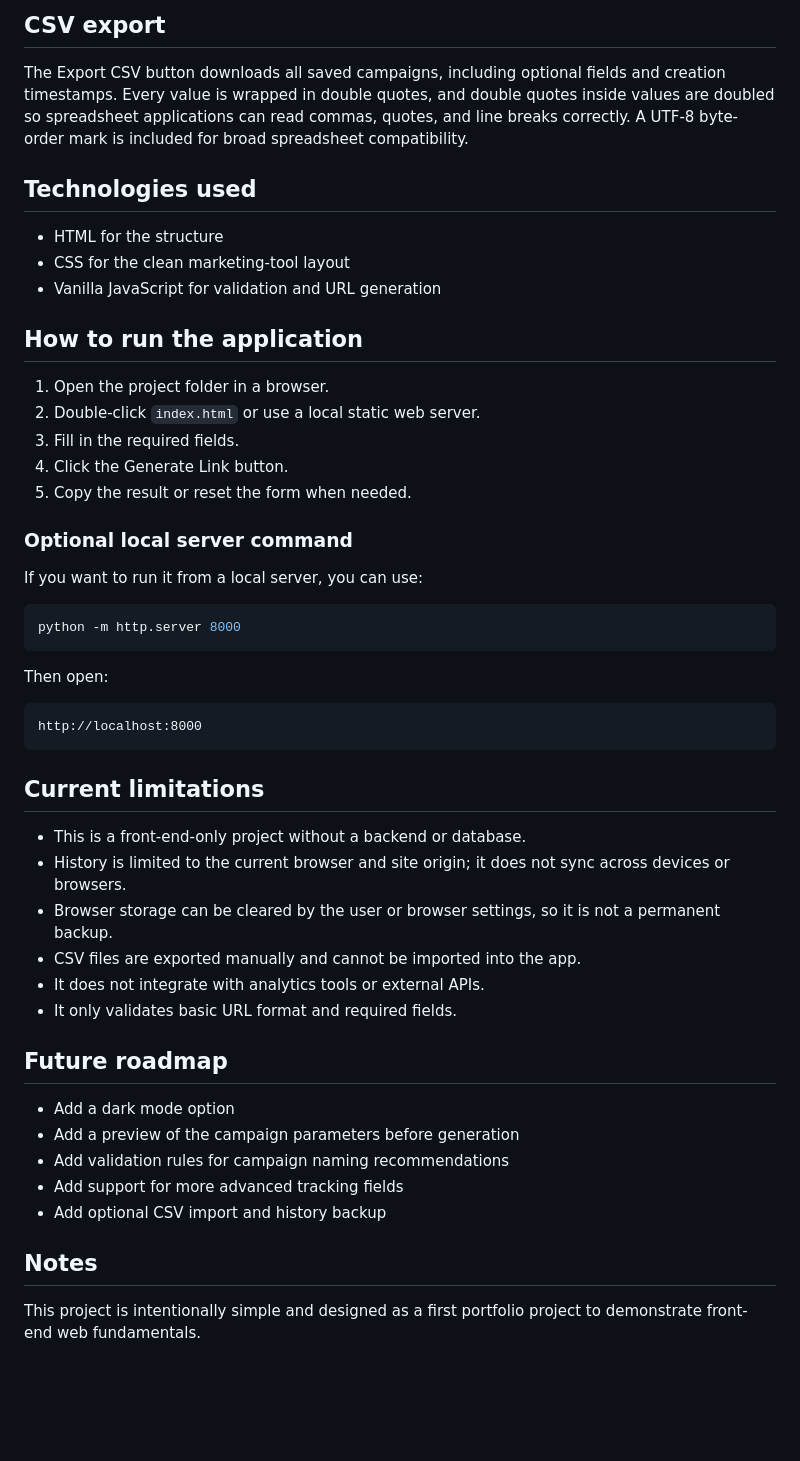
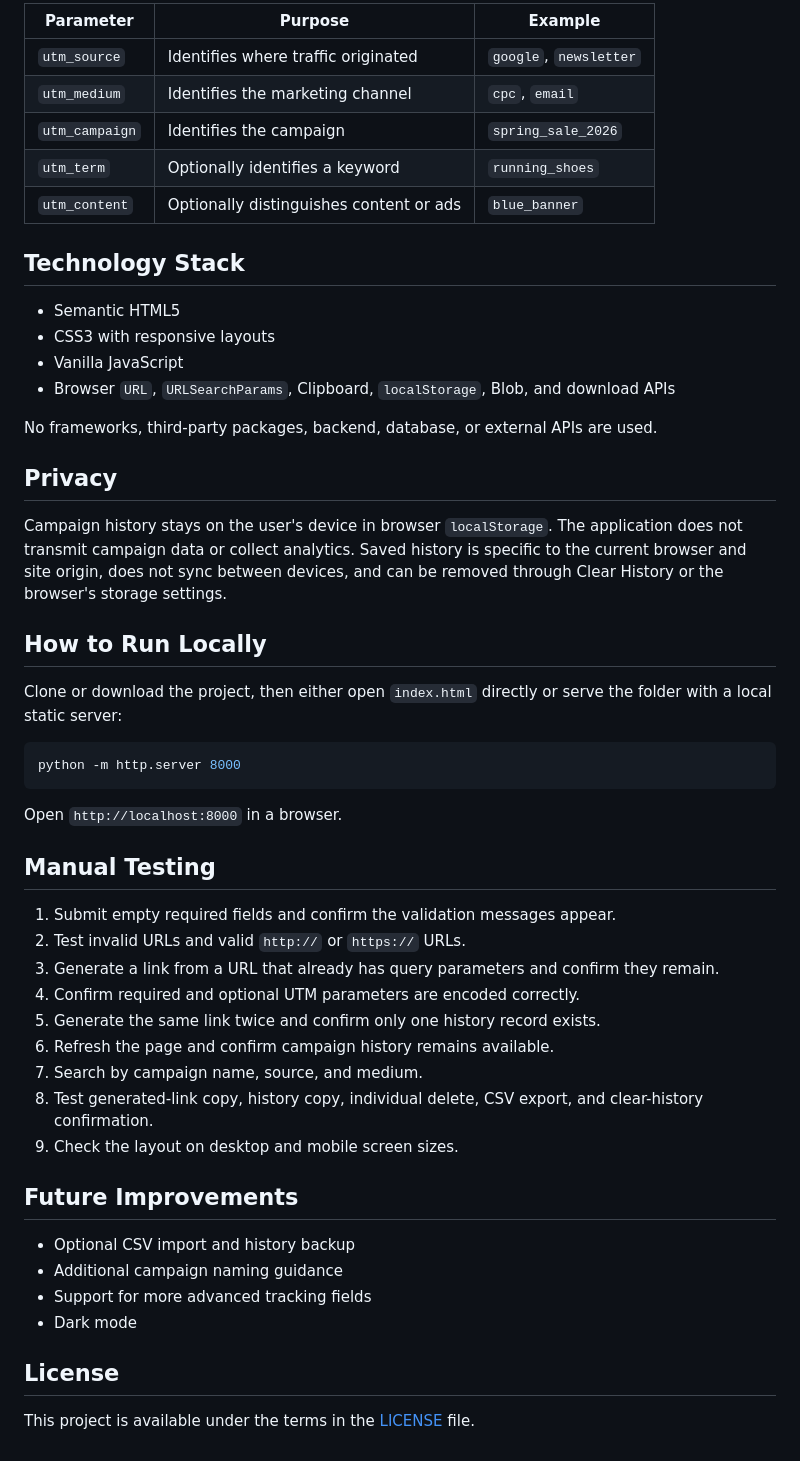
Before and after one commit to abdolhoseini/utm-campaign-builder, a Markdown page: README.md, the part around one of its changes. GitHub-like rendering; blank space fills up the shorter version.

````diff
--- a/README.md
+++ b/README.md
@@ -45,53 +35,54 @@ All campaign data stays locally in the user's browser. This application does not
 
-## CSV export
+| Parameter | Purpose | Example |
+| --- | --- | --- |
+| `utm_source` | Identifies where traffic originated | `google`, `newsletter` |
+| `utm_medium` | Identifies the marketing channel | `cpc`, `email` |
+| `utm_campaign` | Identifies the campaign | `spring_sale_2026` |
+| `utm_term` | Optionally identifies a keyword | `running_shoes` |
+| `utm_content` | Optionally distinguishes content or ads | `blue_banner` |
 
-The Export CSV button downloads all saved campaigns, including optional fields and creation timestamps. Every value is wrapped in double quotes, and double quotes inside values are doubled so spreadsheet applications can read commas, quotes, and line breaks correctly. A UTF-8 byte-order mark is included for broad spreadsheet compatibility.
+## Technology Stack
 
-## Technologies used
+- Semantic HTML5
+- CSS3 with responsive layouts
+- Vanilla JavaScript
+- Browser `URL`, `URLSearchParams`, Clipboard, `localStorage`, Blob, and download APIs
 
-- HTML for the structure
-- CSS for the clean marketing-tool layout
-- Vanilla JavaScript for validation and URL generation
+No frameworks, third-party packages, backend, database, or external APIs are used.
 
-## How to run the application
+## Privacy
 
-1. Open the project folder in a browser.
-2. Double-click `index.html` or use a local static web server.
-3. Fill in the required fields.
-4. Click the Generate Link button.
-5. Copy the result or reset the form when needed.
+Campaign history stays on the user's device in browser `localStorage`. The application does not transmit campaign data or collect analytics. Saved history is specific to the current browser and site origin, does not sync between devices, and can be removed through Clear History or the browser's storage settings.
 
-### Optional local server command
+## How to Run Locally
 
-If you want to run it from a local server, you can use:
+Clone or download the project, then either open `index.html` directly or serve the folder with a local static server:
 
 ```bash
 python -m http.server 8000
 ```
 
-Then open:
+Open `http://localhost:8000` in a browser.
 
-```text
-http://localhost:8000
-```
+## Manual Testing
 
-## Current limitations
+1. Submit empty required fields and confirm the validation messages appear.
+2. Test invalid URLs and valid `http://` or `https://` URLs.
+3. Generate a link from a URL that already has query parameters and confirm they remain.
+4. Confirm required and optional UTM parameters are encoded correctly.
+5. Generate the same link twice and confirm only one history record exists.
+6. Refresh the page and confirm campaign history remains available.
+7. Search by campaign name, source, and medium.
+8. Test generated-link copy, history copy, individual delete, CSV export, and clear-history confirmation.
+9. Check the layout on desktop and mobile screen sizes.
 
-- This is a front-end-only project without a backend or database.
-- History is limited to the current browser and site origin; it does not sync across devices or browsers.
-- Browser storage can be cleared by the user or browser settings, so it is not a permanent backup.
-- CSV files are exported manually and cannot be imported into the app.
-- It does not integrate with analytics tools or external APIs.
-- It only validates basic URL format and required fields.
+## Future Improvements
 
-## Future roadmap
+- Optional CSV import and history backup
+- Additional campaign naming guidance
+- Support for more advanced tracking fields
+- Dark mode
 
-- Add a dark mode option
-- Add a preview of the campaign parameters before generation
-- Add validation rules for campaign naming recommendations
-- Add support for more advanced tracking fields
-- Add optional CSV import and history backup
+## License
 
-## Notes
-
-This project is intentionally simple and designed as a first portfolio project to demonstrate front-end web fundamentals.
+This project is available under the terms in the [LICENSE](LICENSE) file.
````
Also changed, not shown: other parts of README.md (+22 -32 lines), assets/app-preview.png (added), assets/campaign-history.png (added).
